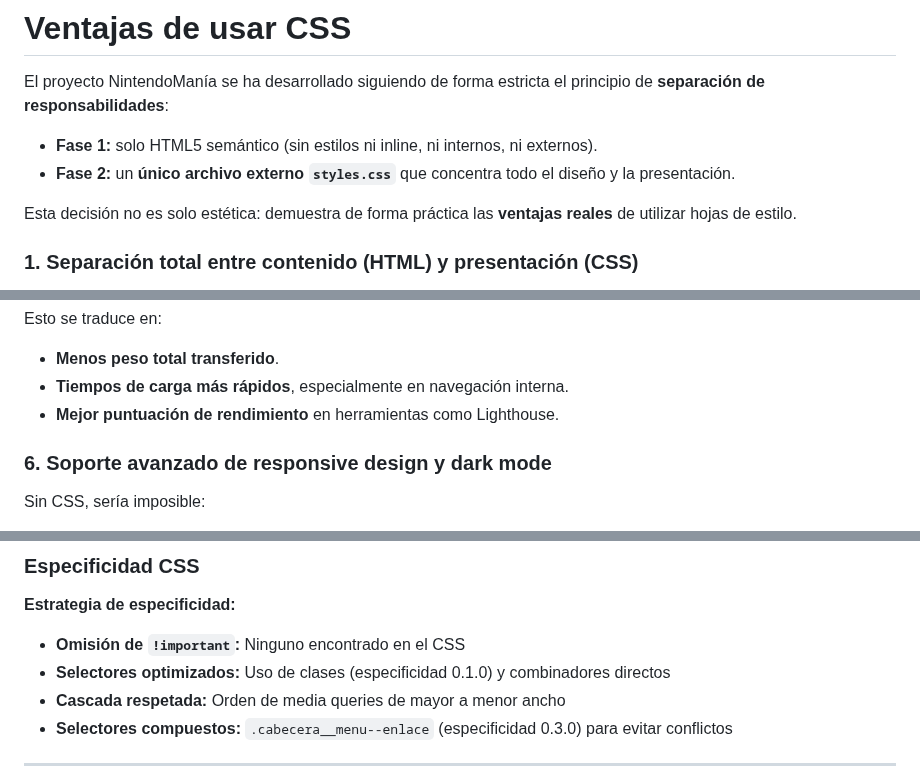
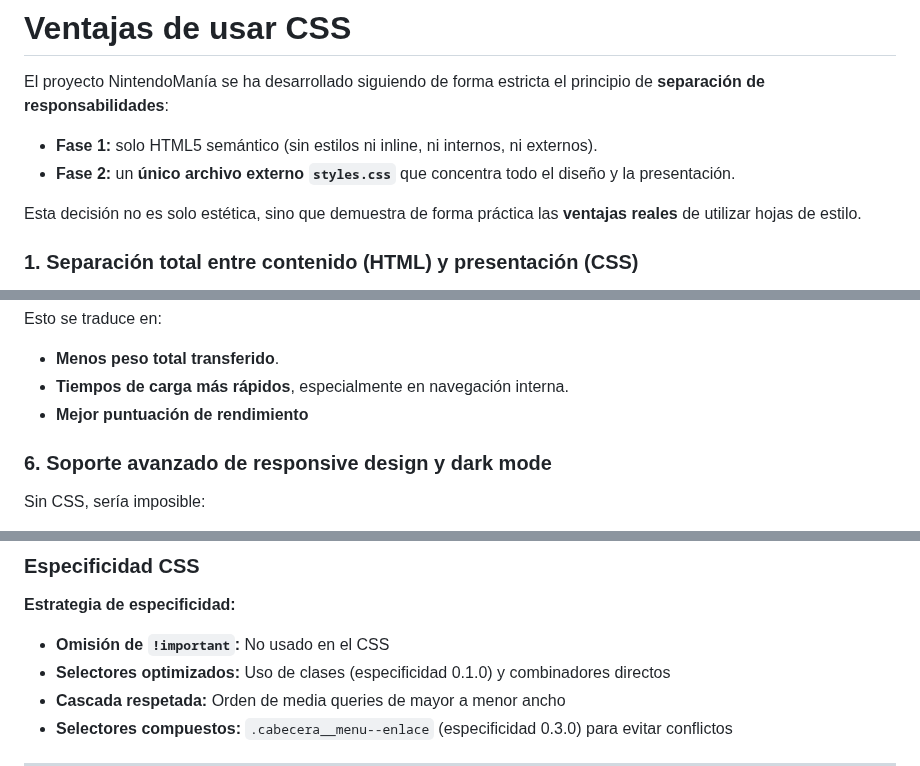
Before and after one commit to ifonlob/Proyecto-NintendoMania, a Markdown page: README.md, 3 parts joined by grey strips. Drawn GitHub-style.

```diff
--- a/README.md
+++ b/README.md
@@ -719,7 +717,7 @@ El proyecto NintendoManía se ha desarrollado siguiendo de forma estricta el pri
 - **Fase 1:** solo HTML5 semántico (sin estilos ni inline, ni internos, ni externos).
 - **Fase 2:** un **único archivo externo `styles.css`** que concentra todo el diseño y la presentación.
 
-Esta decisión no es solo estética: demuestra de forma práctica las **ventajas reales** de utilizar hojas de estilo.
+Esta decisión no es solo estética, sino que demuestra de forma práctica las **ventajas reales** de utilizar hojas de estilo.
 
 
 ### 1. Separación total entre contenido (HTML) y presentación (CSS)
@@ -862,7 +860,7 @@ Esto se traduce en:
 
 - **Menos peso total transferido**.
 - **Tiempos de carga más rápidos**, especialmente en navegación interna.
-- **Mejor puntuación de rendimiento** en herramientas como Lighthouse.
+- **Mejor puntuación de rendimiento**
 
 
 ### 6. Soporte avanzado de responsive design y dark mode
@@ -986,7 +984,7 @@ styles.css
 ### Especificidad CSS
 
 **Estrategia de especificidad:**
-- **Omisión de `!important`:** Ninguno encontrado en el CSS
+- **Omisión de `!important`:** No usado en el CSS
 - **Selectores optimizados:** Uso de clases (especificidad 0.1.0) y combinadores directos
 - **Cascada respetada:** Orden de media queries de mayor a menor ancho
 - **Selectores compuestos:** `.cabecera__menu--enlace` (especificidad 0.3.0) para evitar conflictos
```
Also changed, not shown: other parts of README.md (+22 -30 lines).
